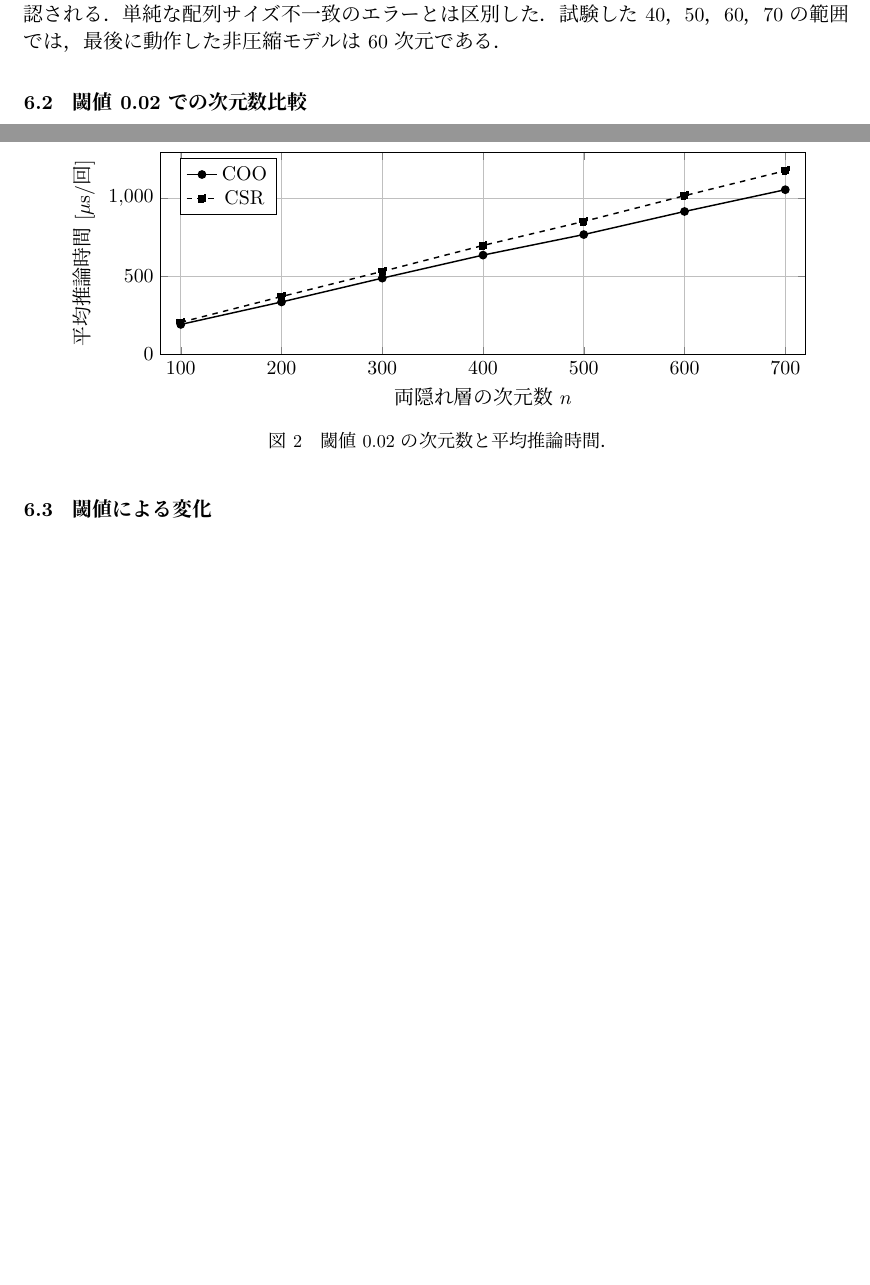
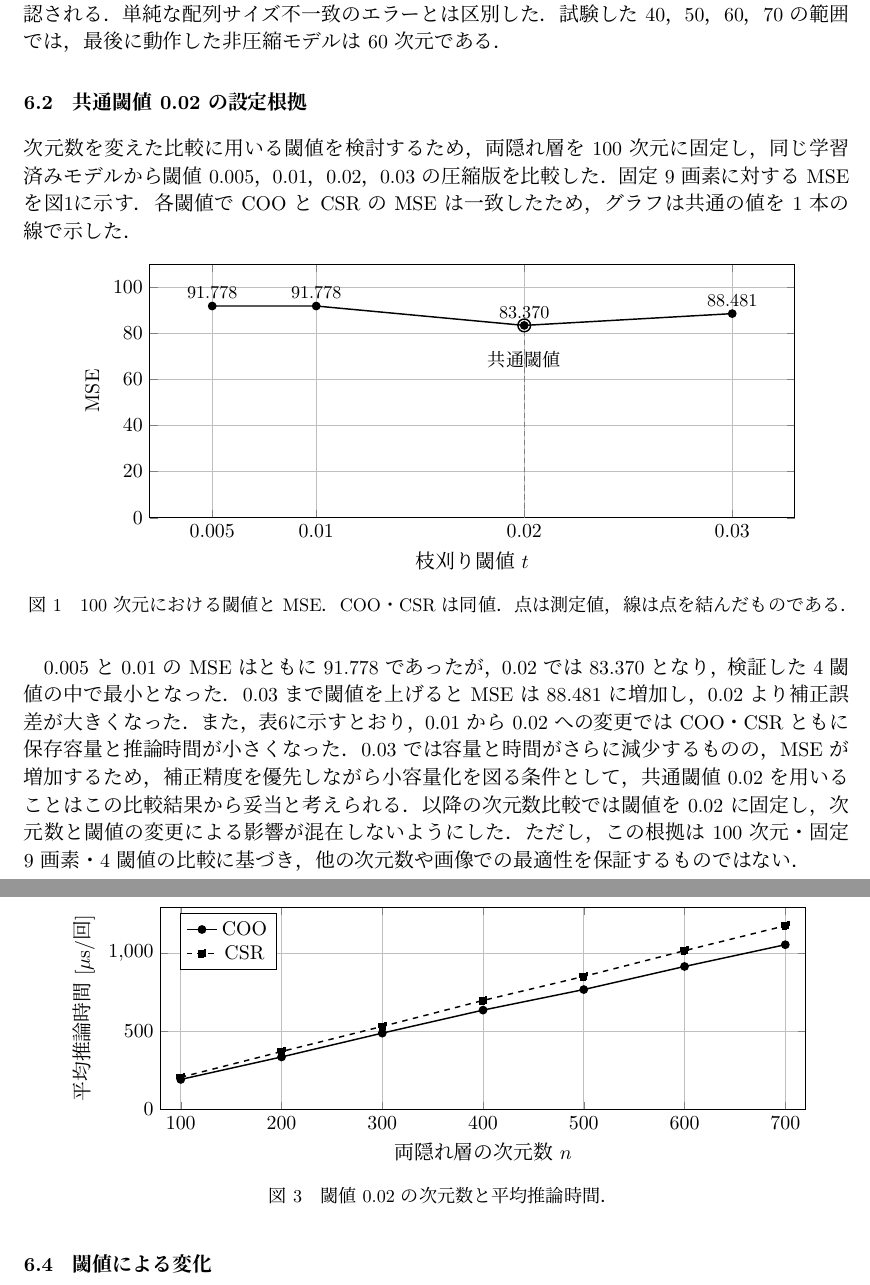
Before and after one commit to senhari08038010-spec/Agilework2, a LaTeX document (実験報告書/実験報告書.tex): two parts of pages 8 and 9 of 14 before the commit and two parts of pages 8 and 10 of 15 after it, joined at a grey line, cut so that both start at the same text, the shorter picture padded with empty space. Compiled offline with XeLaTeX.

Commit message:
実験結果6.1の後に100次元の閾値とMSEのグラフおよび0.02の設定根拠を追加

```diff
--- a/実験報告書/実験報告書.tex
+++ b/実験報告書/実験報告書.tex
@@ -315,6 +315,45 @@ $n$&容量[B]&MSE&時間[$\mu$s/回]&実機&根拠\\\midrule
 70次元は非圧縮でビルドできず，過去のエラー出力では\code{.heap}と\code{.stack_dummy}の重複が確認される．
 単純な配列サイズ不一致のエラーとは区別した．試験した40，50，60，70の範囲では，最後に動作した非圧縮モデルは60次元である．
 
+\subsection{共通閾値0.02の設定根拠}\label{sec:threshold-selection}
+次元数を変えた比較に用いる閾値を検討するため，両隠れ層を100次元に固定し，
+同じ学習済みモデルから閾値0.005，0.01，0.02，0.03の圧縮版を比較した．
+固定9画素に対するMSEを図\ref{fig:threshold-mse-100}に示す．
+各閾値でCOOとCSRのMSEは一致したため，グラフは共通の値を1本の線で示した．
+
+\begin{figure}[H]
+\centering
+\begin{tikzpicture}
+\begin{axis}[
+    width=.88\linewidth,height=65mm,
+    xlabel={枝刈り閾値 $t$},ylabel={MSE},
+    xmin=0.002,xmax=0.033,ymin=0,ymax=110,
+    xtick={0.005,0.01,0.02,0.03},
+    xticklabels={0.005,0.01,0.02,0.03},
+    ytick={0,20,40,60,80,100},grid=major,
+    scaled x ticks=false,
+]
+\addplot[black,mark=*,thick,
+    nodes near coords,
+    every node near coord/.append style={font=\small,/pgf/number format/fixed,/pgf/number format/precision=3,/pgf/number format/zerofill},
+] coordinates {(0.005,91.77777777777777) (0.01,91.77777777777777) (0.02,83.37037037037037) (0.03,88.48148148148148)};
+\draw[gray,densely dashed] (axis cs:0.02,0) -- (axis cs:0.02,83.37037037037037);
+\addplot[black,only marks,mark=o,mark size=3.5pt,thick] coordinates {(0.02,83.37037037037037)};
+\node[anchor=north,font=\small] at (axis cs:0.02,75) {共通閾値};
+\end{axis}
+\end{tikzpicture}
+\caption{100次元における閾値とMSE．COO・CSRは同値．点は測定値，線は点を結んだものである．}
+\label{fig:threshold-mse-100}
+\end{figure}
+
+0.005と0.01のMSEはともに91.778であったが，0.02では83.370となり，検証した4閾値の中で最小となった．
+0.03まで閾値を上げるとMSEは88.481に増加し，0.02より補正誤差が大きくなった．
+また，表\ref{tab:threshold}に示すとおり，0.01から0.02への変更ではCOO・CSRともに保存容量と推論時間が小さくなった．
+0.03では容量と時間がさらに減少するものの，MSEが増加するため，補正精度を優先しながら小容量化を図る条件として，
+共通閾値0.02を用いることはこの比較結果から妥当と考えられる．
+以降の次元数比較では閾値を0.02に固定し，次元数と閾値の変更による影響が混在しないようにした．
+ただし，この根拠は100次元・固定9画素・4閾値の比較に基づき，他の次元数や画像での最適性を保証するものではない．
+
 \subsection{閾値0.02での次元数比較}
 \begin{table}[H]\centering\small
 \caption{保存済み実機ログから照合した圧縮版の結果（$t=0.02$）}\label{tab:main}
```
Also changed, not shown: 実験報告書/実験報告書.pdf, 実験報告書/実験報告書.tex (1 more changed lines).
